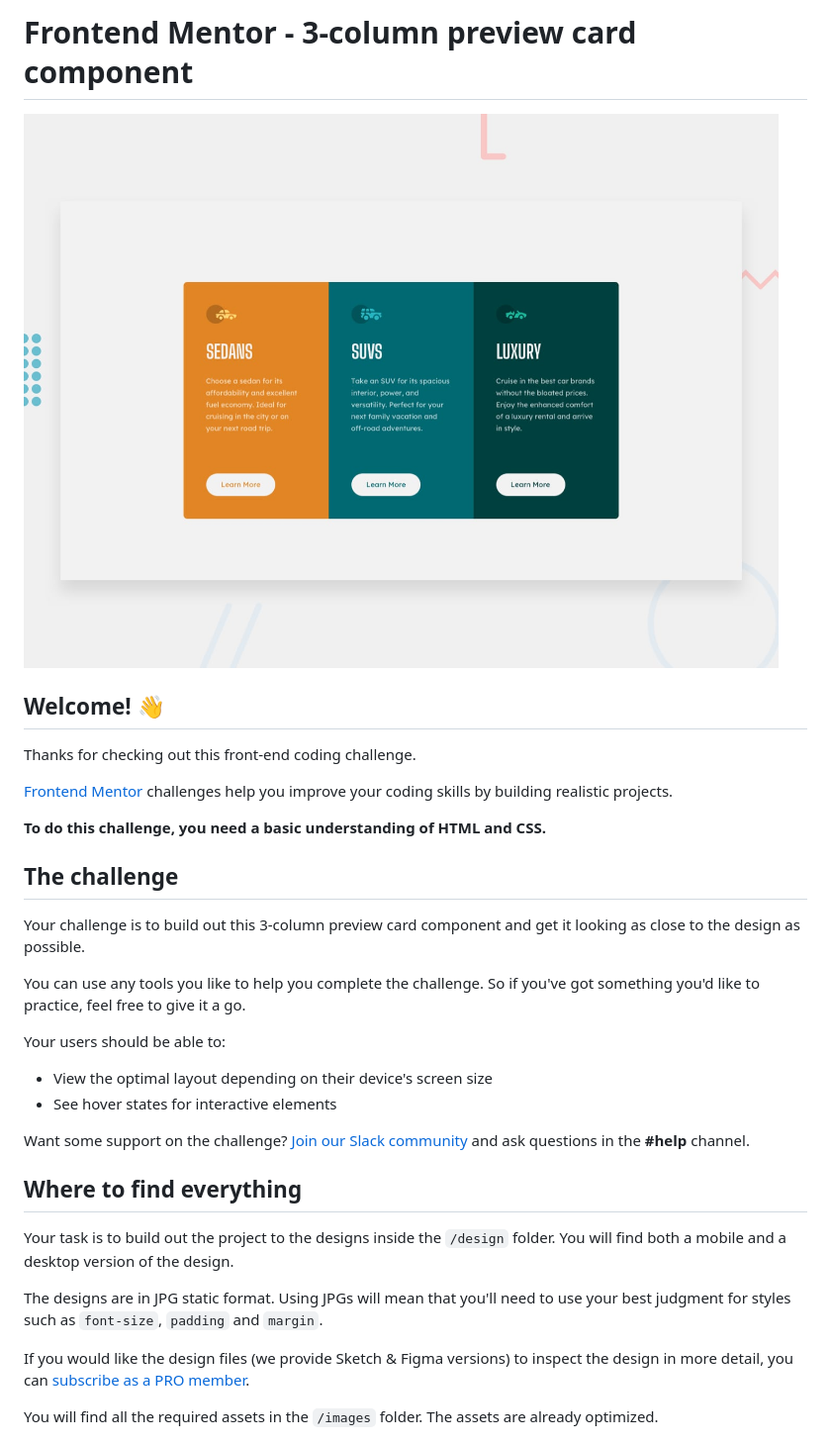
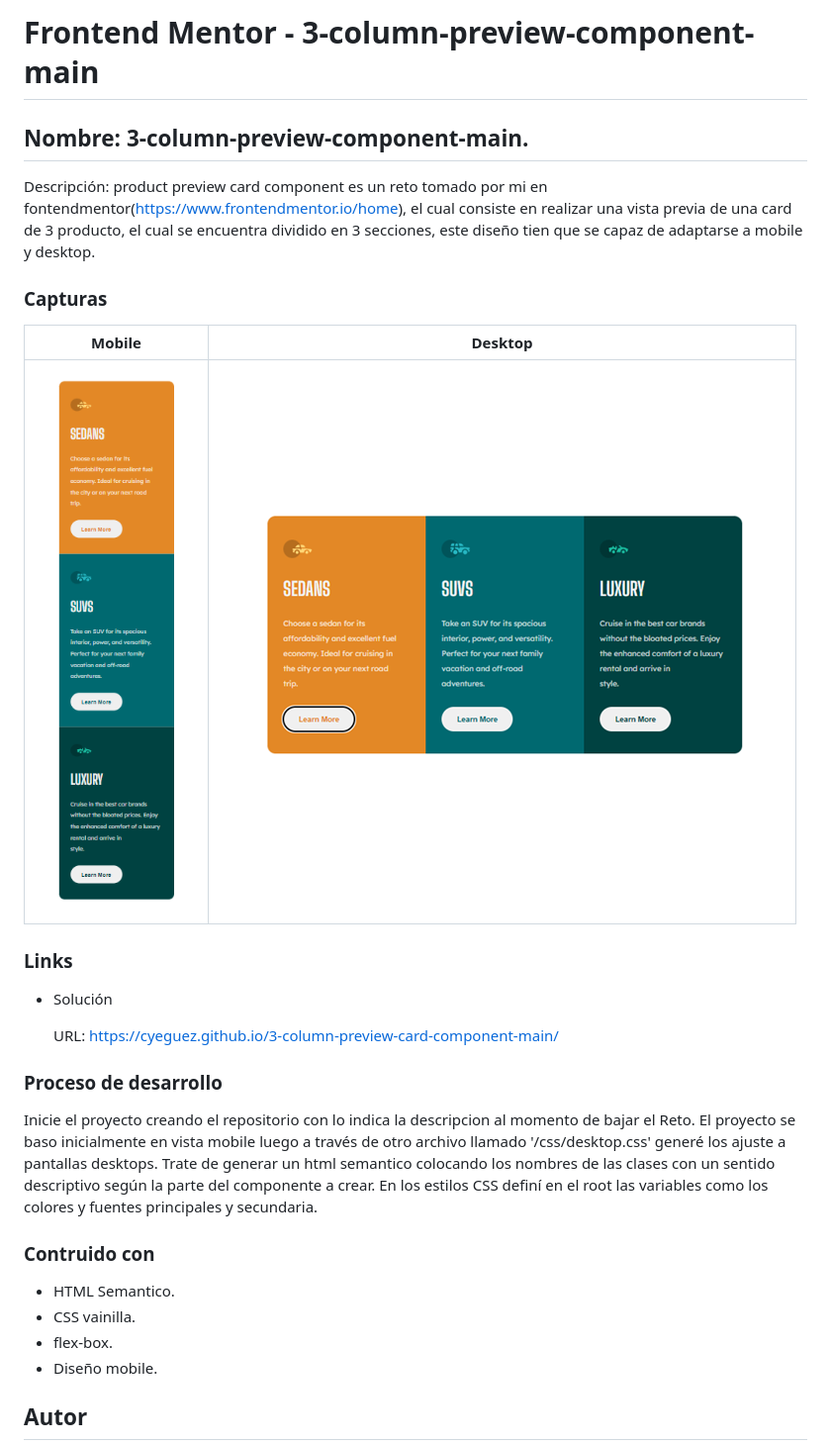
Before and after one commit to cyeguez/3-column-preview-card-component-main, a Markdown page: README.md, the part around the change printed below. Shown: that part at 99% size. Drawn GitHub-style; pictures changed too: images/screenshot-view-desktop.png (added), images/screenshot-view-mobile.png (added).

Commit message:
se agrega el contenido del arhivo readme.md

```diff
--- a/README.md
+++ b/README.md
@@ -1,35 +1,39 @@
-# Frontend Mentor - 3-column preview card component
+# Frontend Mentor - 3-column-preview-component-main
 
-![Design preview for the 3-column preview card component coding challenge](./design/desktop-preview.jpg)
+## **Nombre: 3-column-preview-component-main.**
 
-## Welcome! 👋
+Descripción: product preview card component es un reto tomado por mi en fontendmentor(https://www.frontendmentor.io/home), el cual consiste en realizar una vista previa de una card de 3 producto, el cual se encuentra dividido en 3 secciones, este diseño tien que se capaz de adaptarse a mobile y desktop.
 
-Thanks for checking out this front-end coding challenge.
+### Capturas
 
-[Frontend Mentor](https://www.frontendmentor.io) challenges help you improve your coding skills by building realistic projects.
+| Mobile                   | Desktop                   |
+| ------------------------ | ------------------------- |
+| ![](./images/screenshot-view-mobile.png) | ![](./images/screenshot-view-desktop.png) |
 
-**To do this challenge, you need a basic understanding of HTML and CSS.**
+### Links
 
-## The challenge
+- Solución
 
-Your challenge is to build out this 3-column preview card component and get it looking as close to the design as possible.
+  URL: https://cyeguez.github.io/3-column-preview-card-component-main/
 
-You can use any tools you like to help you complete the challenge. So if you've got something you'd like to practice, feel free to give it a go.
 
-Your users should be able to:
 
-- View the optimal layout depending on their device's screen size
-- See hover states for interactive elements
+### Proceso de desarrollo
 
-Want some support on the challenge? [Join our Slack community](https://www.frontendmentor.io/slack) and ask questions in the **#help** channel.
+Inicie el proyecto creando el repositorio con lo indica la descripcion al momento de bajar el Reto.
+El proyecto se baso inicialmente en vista mobile luego a través de otro archivo llamado '/css/desktop.css' generé los ajuste a pantallas desktops.
+Trate de generar un html semantico colocando los nombres de las clases con un sentido descriptivo según la parte del componente a crear.
+En los estilos CSS definí en el root las variables como los colores y fuentes principales y secundaria.
 
-## Where to find everything
 
-Your task is to build out the project to the designs inside the `/design` folder. You will find both a mobile and a desktop version of the design.
+### Contruido con
 
-The designs are in JPG static format. Using JPGs will mean that you'll need to use your best judgment for styles such as `font-size`, `padding` and `margin`.
+<!-- ul -->
 
-If you would like the design files (we provide Sketch & Figma versions) to inspect the design in more detail, you can [subscribe as a PRO member](https://www.frontendmentor.io/pro).
+- HTML Semantico.
+- CSS vainilla.
+- flex-box.
+- Diseño mobile.
 
-You will find all the required assets in the `/images` folder. The assets are already optimized.
+## Autor
 
```
Also changed, not shown: other parts of README.md (+3 -57 lines).
